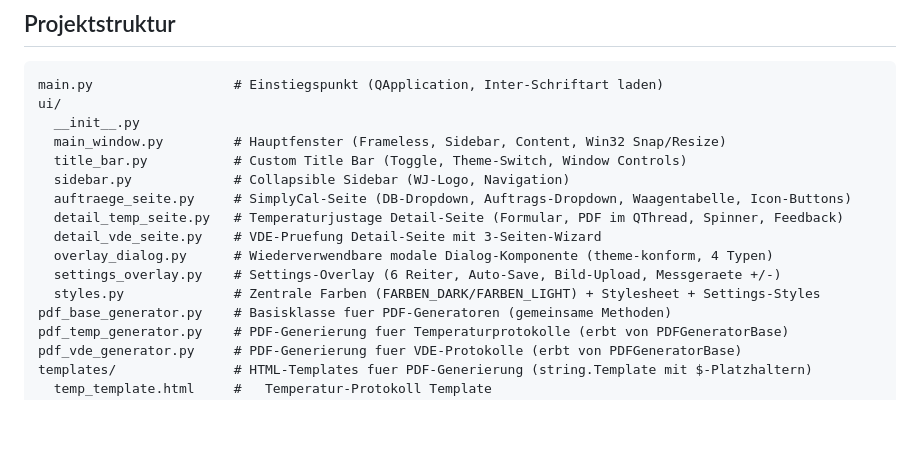
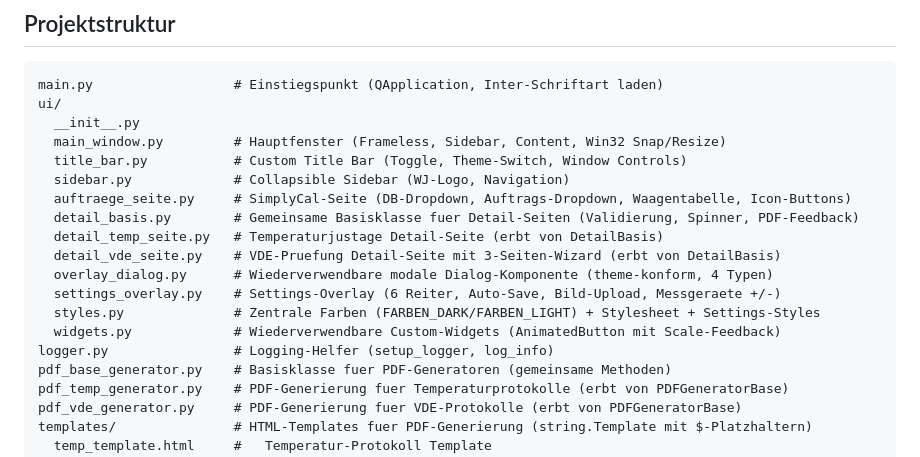
Before and after one commit to Mox2k/WJPruefpilot2, a Markdown page: CLAUDE.md, the part around the change. Drawn GitHub-style; blank space fills up the shorter version.

```diff
--- a/CLAUDE.md
+++ b/CLAUDE.md
@@ -32,11 +32,14 @@ ui/
   title_bar.py           # Custom Title Bar (Toggle, Theme-Switch, Window Controls)
   sidebar.py             # Collapsible Sidebar (WJ-Logo, Navigation)
   auftraege_seite.py     # SimplyCal-Seite (DB-Dropdown, Auftrags-Dropdown, Waagentabelle, Icon-Buttons)
-  detail_temp_seite.py   # Temperaturjustage Detail-Seite (Formular, PDF im QThread, Spinner, Feedback)
-  detail_vde_seite.py    # VDE-Pruefung Detail-Seite mit 3-Seiten-Wizard
+  detail_basis.py        # Gemeinsame Basisklasse fuer Detail-Seiten (Validierung, Spinner, PDF-Feedback)
+  detail_temp_seite.py   # Temperaturjustage Detail-Seite (erbt von DetailBasis)
+  detail_vde_seite.py    # VDE-Pruefung Detail-Seite mit 3-Seiten-Wizard (erbt von DetailBasis)
   overlay_dialog.py      # Wiederverwendbare modale Dialog-Komponente (theme-konform, 4 Typen)
   settings_overlay.py    # Settings-Overlay (6 Reiter, Auto-Save, Bild-Upload, Messgeraete +/-)
   styles.py              # Zentrale Farben (FARBEN_DARK/FARBEN_LIGHT) + Stylesheet + Settings-Styles
+  widgets.py             # Wiederverwendbare Custom-Widgets (AnimatedButton mit Scale-Feedback)
+logger.py                # Logging-Helfer (setup_logger, log_info)
 pdf_base_generator.py    # Basisklasse fuer PDF-Generatoren (gemeinsame Methoden)
 pdf_temp_generator.py    # PDF-Generierung fuer Temperaturprotokolle (erbt von PDFGeneratorBase)
 pdf_vde_generator.py     # PDF-Generierung fuer VDE-Protokolle (erbt von PDFGeneratorBase)
```
Also changed, not shown: docs/content.md (+7 -7 lines).
